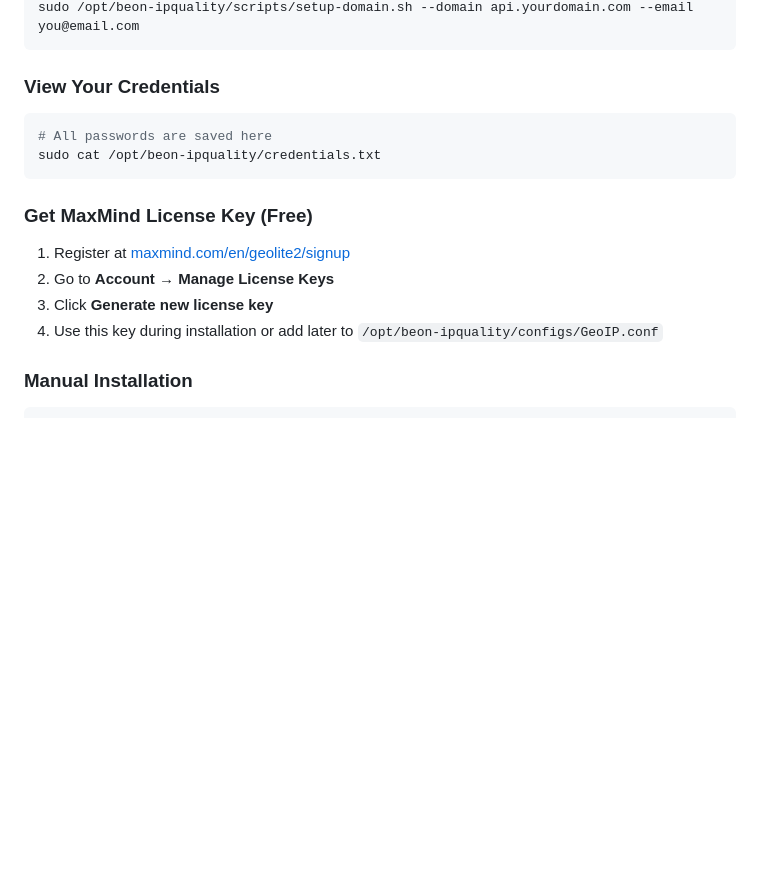
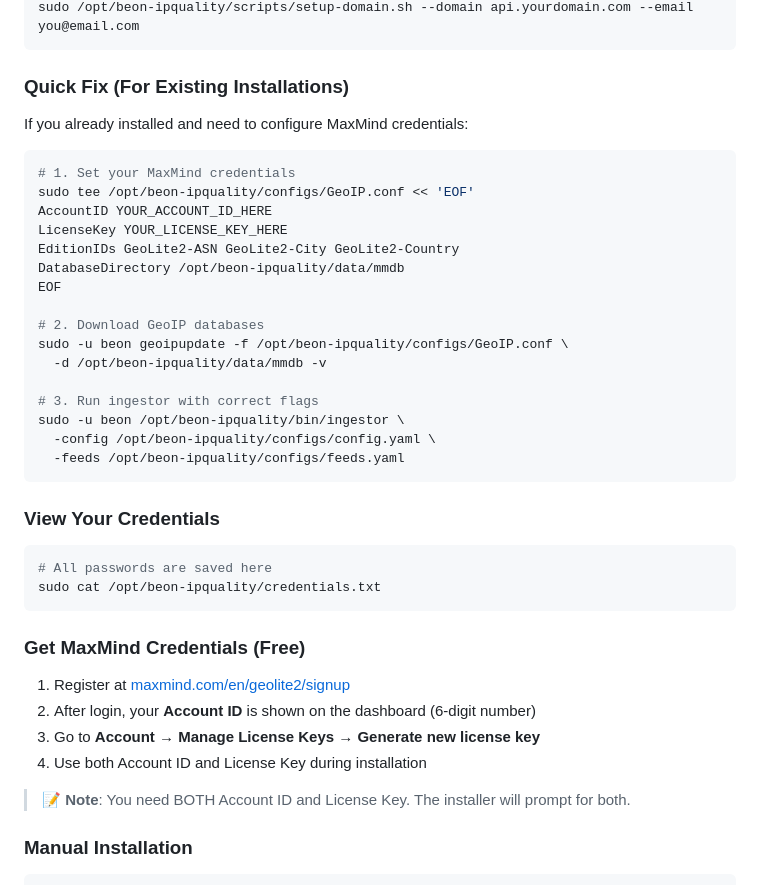
Before and after one commit to afuzapratama/BEON-IPQuality, a Markdown page: README.md, the part around one of its changes. Rendered like a GitHub page; blank space fills up the shorter version.

````diff
--- a/README.md
+++ b/README.md
@@ -100,4 +129,27 @@ sudo systemctl start beon-api && sudo systemctl enable beon-api
 sudo /opt/beon-ipquality/scripts/setup-domain.sh --domain api.yourdomain.com --email you@email.com
+```
+
+### Quick Fix (For Existing Installations)
+
+If you already installed and need to configure MaxMind credentials:
+
+```bash
+# 1. Set your MaxMind credentials
+sudo tee /opt/beon-ipquality/configs/GeoIP.conf << 'EOF'
+AccountID YOUR_ACCOUNT_ID_HERE
+LicenseKey YOUR_LICENSE_KEY_HERE
+EditionIDs GeoLite2-ASN GeoLite2-City GeoLite2-Country
+DatabaseDirectory /opt/beon-ipquality/data/mmdb
+EOF
+
+# 2. Download GeoIP databases
+sudo -u beon geoipupdate -f /opt/beon-ipquality/configs/GeoIP.conf \
+  -d /opt/beon-ipquality/data/mmdb -v
+
+# 3. Run ingestor with correct flags
+sudo -u beon /opt/beon-ipquality/bin/ingestor \
+  -config /opt/beon-ipquality/configs/config.yaml \
+  -feeds /opt/beon-ipquality/configs/feeds.yaml
 ```
 
 ### View Your Credentials
@@ -107,12 +159,14 @@ sudo /opt/beon-ipquality/scripts/setup-domain.sh --domain api.yourdomain.com --e
 sudo cat /opt/beon-ipquality/credentials.txt
 ```
 
-### Get MaxMind License Key (Free)
+### Get MaxMind Credentials (Free)
 
 1. Register at [maxmind.com/en/geolite2/signup](https://www.maxmind.com/en/geolite2/signup)
-2. Go to **Account → Manage License Keys**
-3. Click **Generate new license key**
-4. Use this key during installation or add later to `/opt/beon-ipquality/configs/GeoIP.conf`
+2. After login, your **Account ID** is shown on the dashboard (6-digit number)
+3. Go to **Account → Manage License Keys → Generate new license key**
+4. Use both Account ID and License Key during installation
+
+> 📝 **Note**: You need BOTH Account ID and License Key. The installer will prompt for both.
 
 ### Manual Installation
 
````
Also changed, not shown: other parts of README.md (+54 -25 lines).
